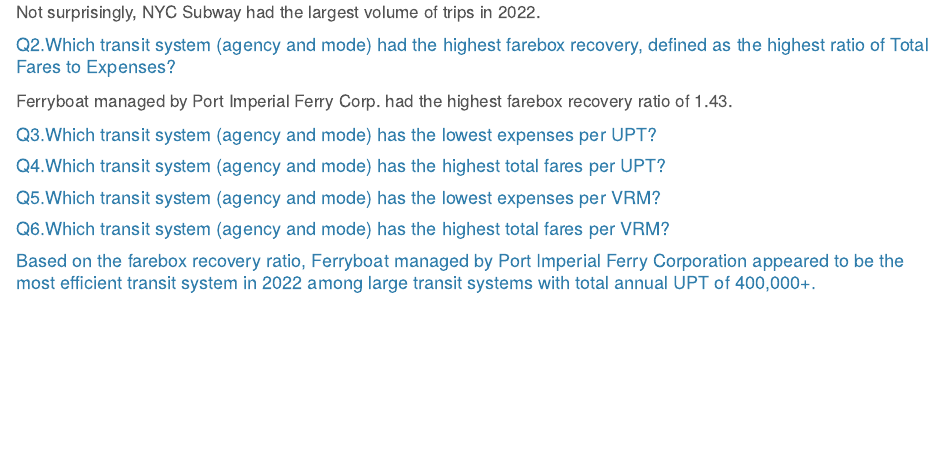
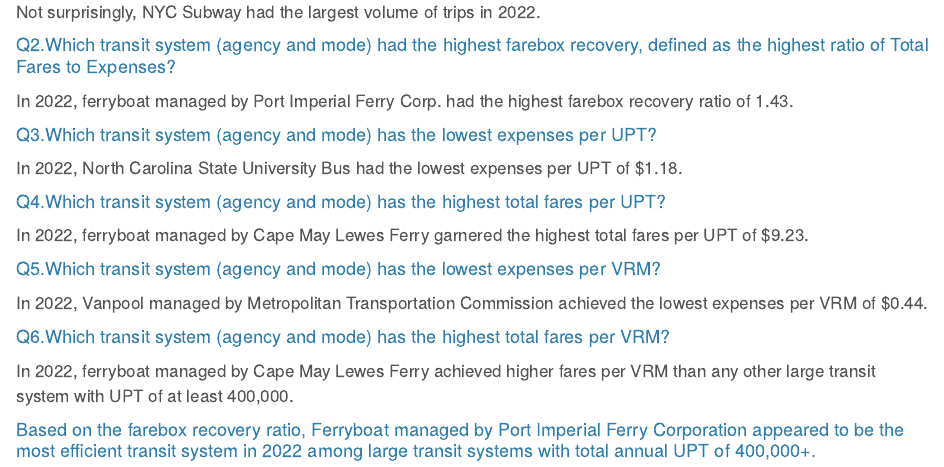
Before and after one commit to annaol/STA9750-2024-FALL, a Quarto document (mp1.qmd): the page in a window 1100 px wide, from 1110 px down. Rendered offline with R 4.5, knitr and Pandoc in place of Quarto, with nearby package versions; the code chunks are not run, so their results and figures are left out.

Commit message:
added more commentary

````diff
--- a/mp1.qmd
+++ b/mp1.qmd
@@ -348,7 +348,7 @@
 ```
 
 #### Q2.Which transit system (agency and mode) had the highest farebox recovery, defined as the highest ratio of Total Fares to Expenses?
-Ferryboat managed by Port Imperial Ferry Corp. had the highest farebox recovery ratio of 1.43.
+In 2022, ferryboat managed by Port Imperial Ferry Corp. had the highest farebox recovery ratio of 1.43.
 ```{r echo=FALSE, warning=FALSE, message=FALSE}
 #agency and mode (large transit systems only)
 
@@ -370,7 +370,7 @@
 ```
 
 #### Q3.Which transit system (agency and mode) has the lowest expenses per UPT?
-
+In 2022, North Carolina State University Bus had the lowest expenses per UPT of $1.18.
 ```{r echo=FALSE, warning=FALSE, message=FALSE}
 #agency and mode (large transit systems only)
 
@@ -390,7 +390,7 @@
 ```
 
 #### Q4.Which transit system (agency and mode) has the highest total fares per UPT?
-
+In 2022, ferryboat managed by Cape May Lewes Ferry garnered the highest total fares per UPT of $9.23.
 ```{r echo=FALSE, warning=FALSE, message=FALSE}
 #agency and mode (large transit systems only)
 
@@ -410,7 +410,7 @@
 ```
 
 #### Q5.Which transit system (agency and mode) has the lowest expenses per VRM?
-
+In 2022, Vanpool managed by Metropolitan Transportation Commission achieved the lowest expenses per VRM of $0.44.
 ```{r echo=FALSE, warning=FALSE, message=FALSE}
 #agency and mode (large transit systems only)
 
@@ -430,7 +430,7 @@
 ```
 
 #### Q6.Which transit system (agency and mode) has the highest total fares per VRM?
-
+In 2022, ferryboat managed by Cape May Lewes Ferry achieved higher fares per VRM than any other large transit system with UPT of at least 400,000.
 ```{r echo=FALSE, warning=FALSE, message=FALSE}
 #agency and mode (large transit systems only)
 
````
Also changed, not shown: docs/search.json, 2 other files.
